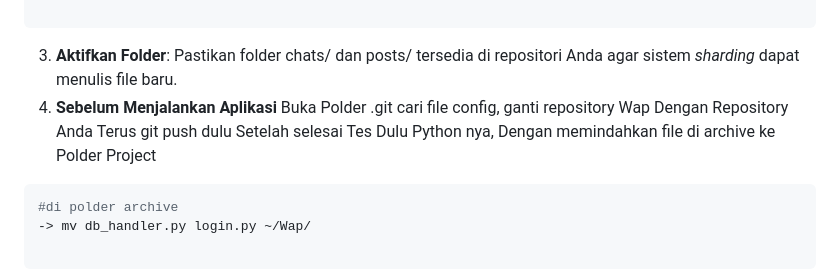
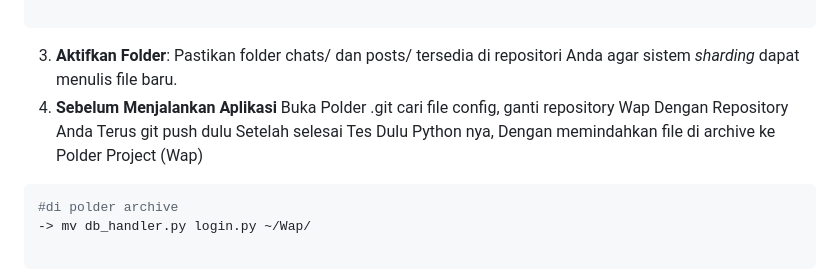
Before and after one commit to onkbaonk/Wap, a Markdown page: README.md, the part around the change. GitHub-like rendering.

Commit message:
Update README with clearer push and test instructions
Clarified instructions for pushing changes and testing Python.

````diff
--- a/README.md
+++ b/README.md
@@ -66,7 +66,7 @@ Jika Anda melakukan *fork* atau *clone* proyek ini, Anda harus melakukan konfigu
  3. **Aktifkan Folder**: Pastikan folder chats/ dan posts/ tersedia di repositori Anda agar sistem *sharding* dapat menulis file baru.
  4. **Sebelum Menjalankan Aplikasi**
     Buka Polder .git cari file config, ganti repository Wap Dengan Repository Anda
-    Terus git push dulu Setelah selesai Tes Dulu Python nya, Dengan memindahkan file di archive ke Polder Project
+    Terus git push dulu Setelah selesai Tes Dulu Python nya, Dengan memindahkan file di archive ke Polder Project (Wap)
    ```bash
    #di polder archive
    -> mv db_handler.py login.py ~/Wap/
````
